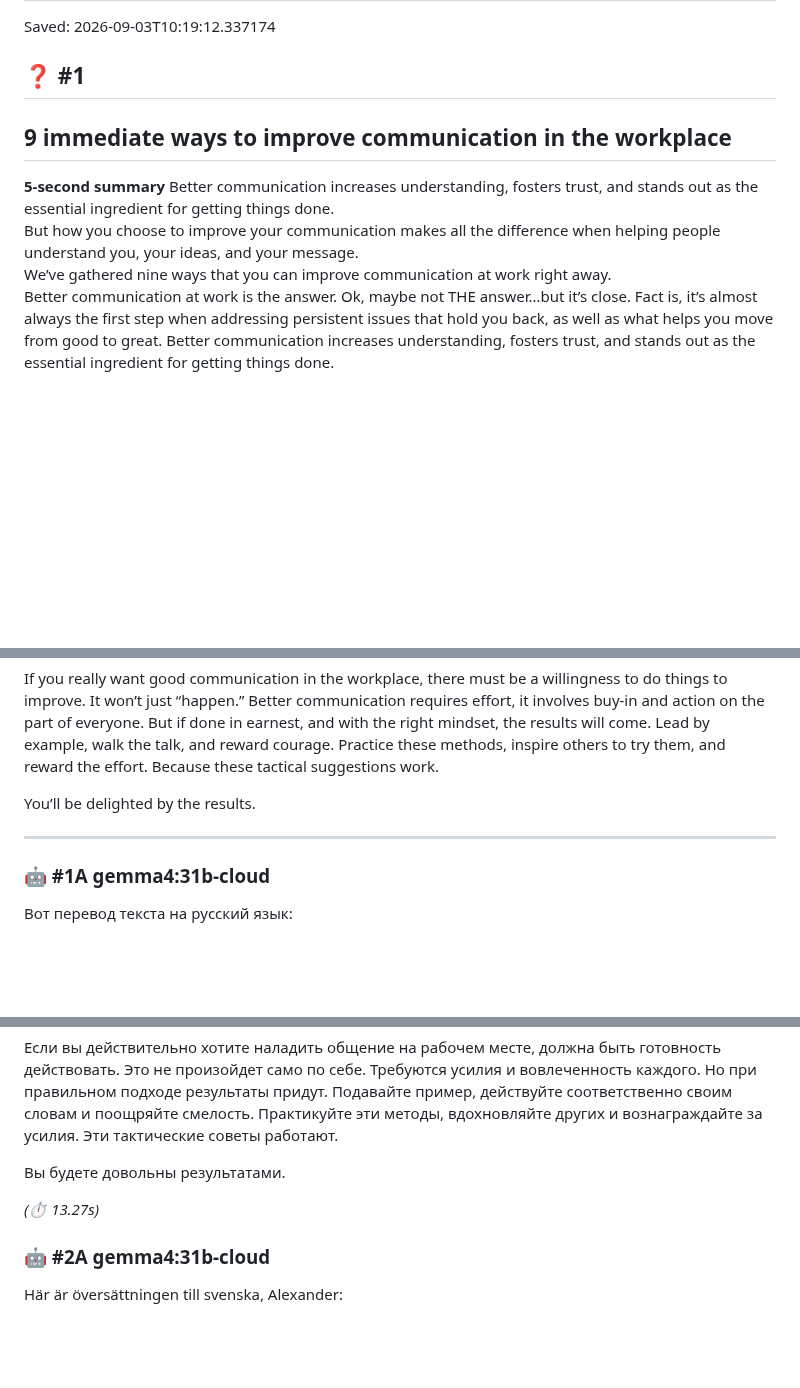
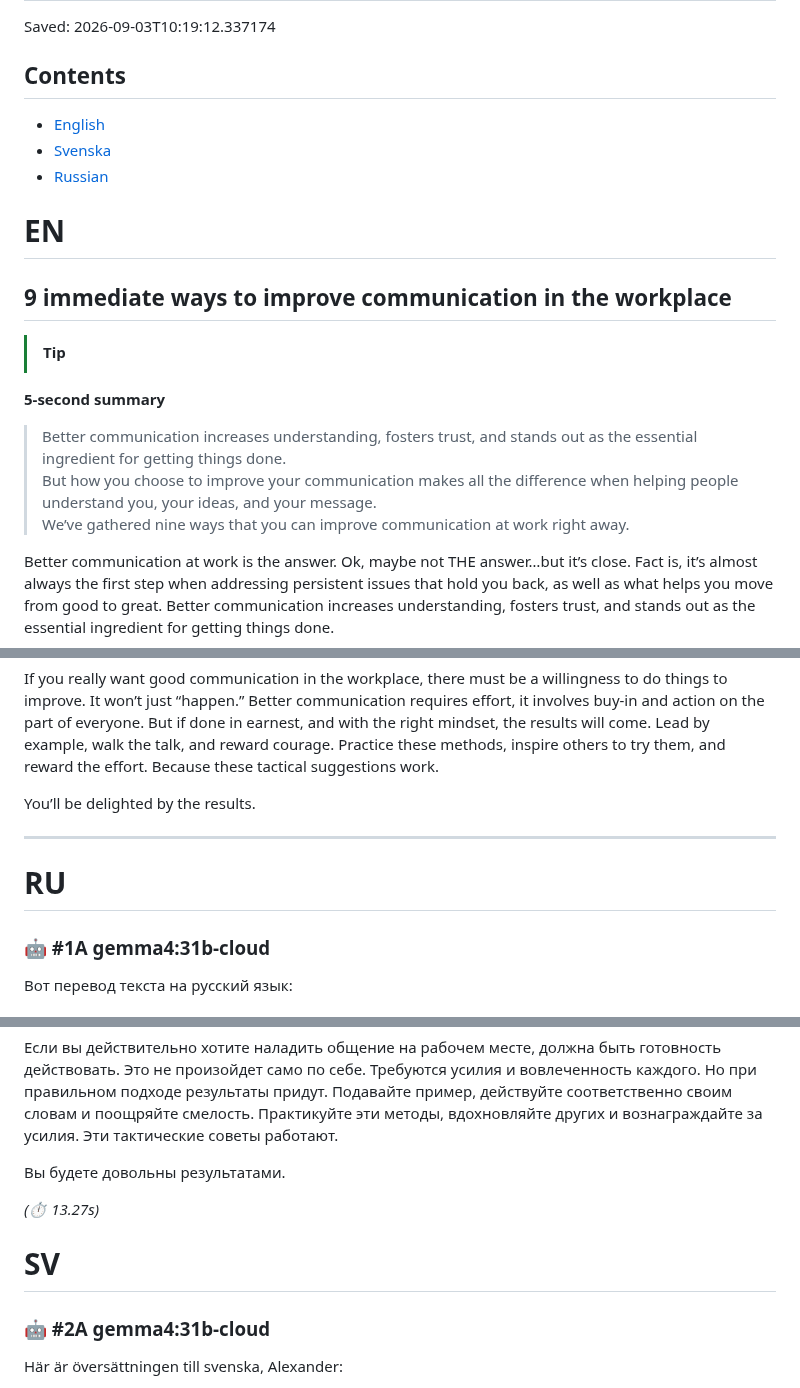
Before and after one commit to WEBD26JON/Kommunikation, a Markdown page: 9 immediate ways to improve communication in the workplace.md, 3 parts joined by grey strips. Rendered like a GitHub page; blank space fills up the shorter version.

Commit message:
Enhance document structure and add translations
Added contents section and translations for English, Russian, and Swedish.

```diff
--- a/9 immediate ways to improve communication in the workplace.md
+++ b/9 immediate ways to improve communication in the workplace.md
@@ -2,14 +2,20 @@
 
 Saved: 2026-09-03T10:19:12.337174
 
-## ❓ #1
+## Contents
+- [English](#EN)
+- [Svenska](#SV)
+- [Russian](#RU)
 
+# EN
 ## 9 immediate ways to improve communication in the workplace
 
+> [!TIP]
 **5-second summary**
-Better communication increases understanding, fosters trust, and stands out as the essential ingredient for getting things done.
+> Better communication increases understanding, fosters trust, and stands out as the essential ingredient for getting things done.
 But how you choose to improve your communication makes all the difference when helping people understand you, your ideas, and your message.
 We’ve gathered nine ways that you can improve communication at work right away.
+>
 Better communication at work is the answer. Ok, maybe not THE answer…but it’s close. Fact is, it’s almost always the first step when addressing persistent issues that hold you back, as well as what helps you move from good to great. Better communication increases understanding, fosters trust, and stands out as the essential ingredient for getting things done.
 
 It’s not a silver bullet – it’s silver buckshot.
@@ -118,6 +124,7 @@ You’ll be delighted by the results.
 
 ---
 
+# RU
 ### 🤖 #1A gemma4:31b-cloud
 
 Вот перевод текста на русский язык:
@@ -223,6 +230,7 @@ You’ll be delighted by the results.
 
 *(⏱ 13.27s)*
 
+# SV
 ### 🤖 #2A gemma4:31b-cloud
 
 Här är översättningen till svenska, Alexander:
```
